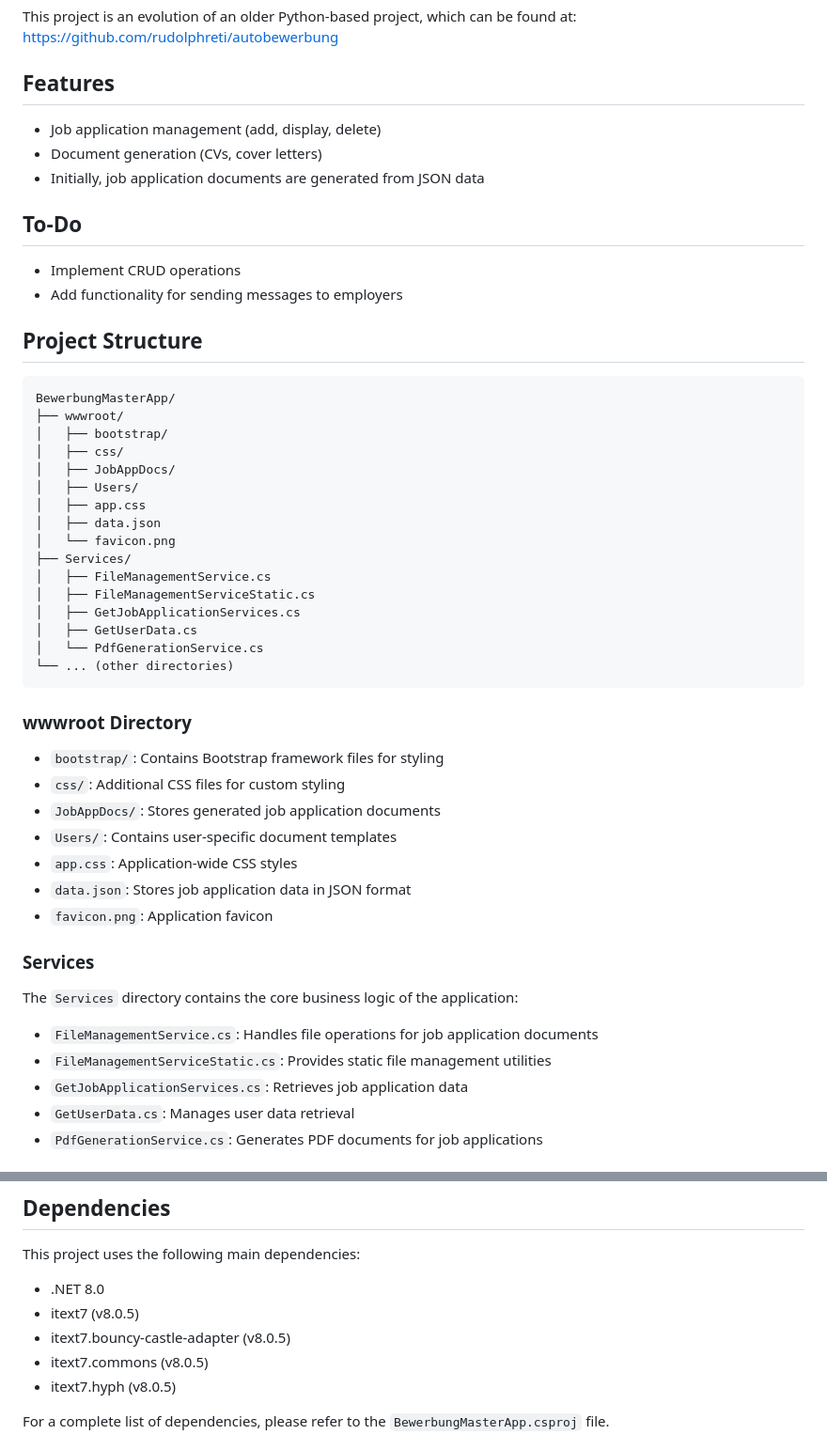
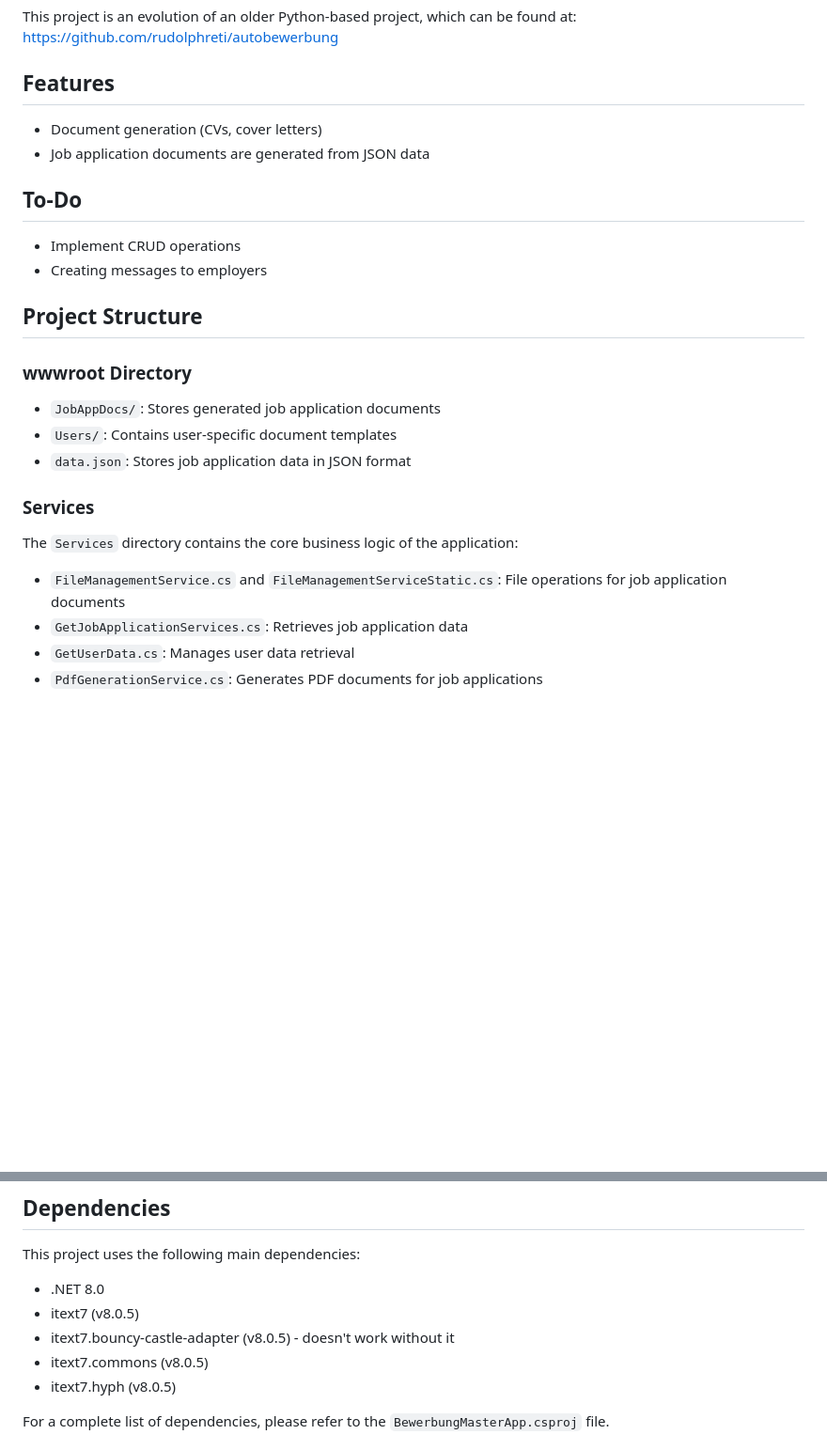
Before and after one commit to rudolphreti/BewerbungMaster, a Markdown page: README.md, 2 parts joined by grey strips. Shown: that part at 94% size. Rendered like a GitHub page; blank space fills up the shorter version.

````diff
--- a/README.md
+++ b/README.md
@@ -5,50 +5,22 @@ BewerbungMaster is a Blazor web application designed to efficiently manage job a
 This project is an evolution of an older Python-based project, which can be found at: https://github.com/rudolphreti/autobewerbung
 
 ## Features
-
-- Job application management (add, display, delete)
 - Document generation (CVs, cover letters)
-- Initially, job application documents are generated from JSON data
+- Job application documents are generated from JSON data
 
 ## To-Do
-
 - Implement CRUD operations
-- Add functionality for sending messages to employers
+- Creating messages to employers
 
 ## Project Structure
-
-```
-BewerbungMasterApp/
-├── wwwroot/
-│   ├── bootstrap/
-│   ├── css/
-│   ├── JobAppDocs/
-│   ├── Users/
-│   ├── app.css
-│   ├── data.json
-│   └── favicon.png
-├── Services/
-│   ├── FileManagementService.cs
-│   ├── FileManagementServiceStatic.cs
-│   ├── GetJobApplicationServices.cs
-│   ├── GetUserData.cs
-│   └── PdfGenerationService.cs
-└── ... (other directories)
-```
-
 ### wwwroot Directory
-- `bootstrap/`: Contains Bootstrap framework files for styling
-- `css/`: Additional CSS files for custom styling
 - `JobAppDocs/`: Stores generated job application documents
 - `Users/`: Contains user-specific document templates
-- `app.css`: Application-wide CSS styles
 - `data.json`: Stores job application data in JSON format
-- `favicon.png`: Application favicon
 
 ### Services
 The `Services` directory contains the core business logic of the application:
-- `FileManagementService.cs`: Handles file operations for job application documents
-- `FileManagementServiceStatic.cs`: Provides static file management utilities
+- `FileManagementService.cs` and `FileManagementServiceStatic.cs`: File operations for job application documents
 - `GetJobApplicationServices.cs`: Retrieves job application data
 - `GetUserData.cs`: Manages user data retrieval
 - `PdfGenerationService.cs`: Generates PDF documents for job applications
@@ -94,7 +66,7 @@ This project uses the following main dependencies:
 
 - .NET 8.0
 - itext7 (v8.0.5)
-- itext7.bouncy-castle-adapter (v8.0.5)
+- itext7.bouncy-castle-adapter (v8.0.5) - doesn't work without it
 - itext7.commons (v8.0.5)
 - itext7.hyph (v8.0.5)
 
````
